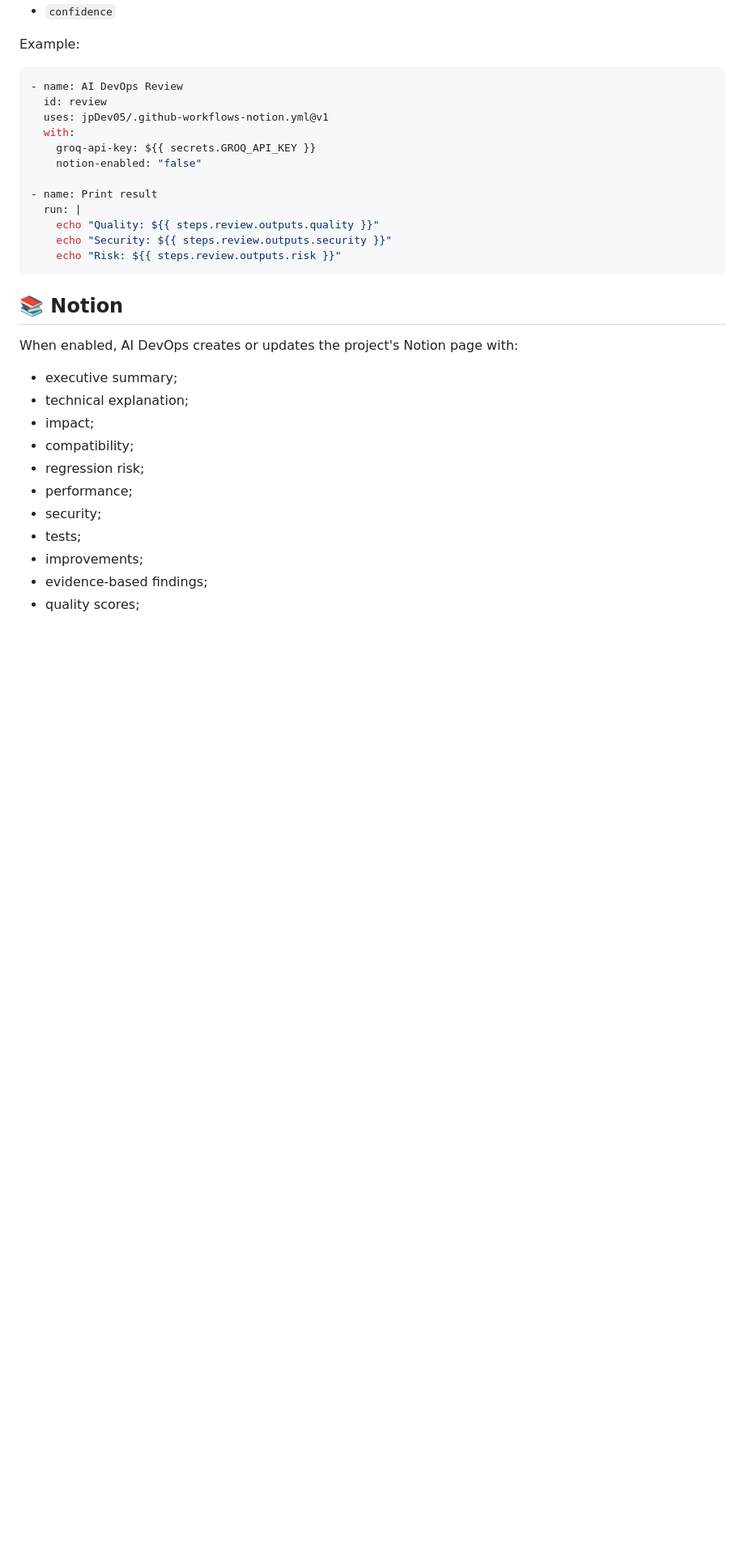
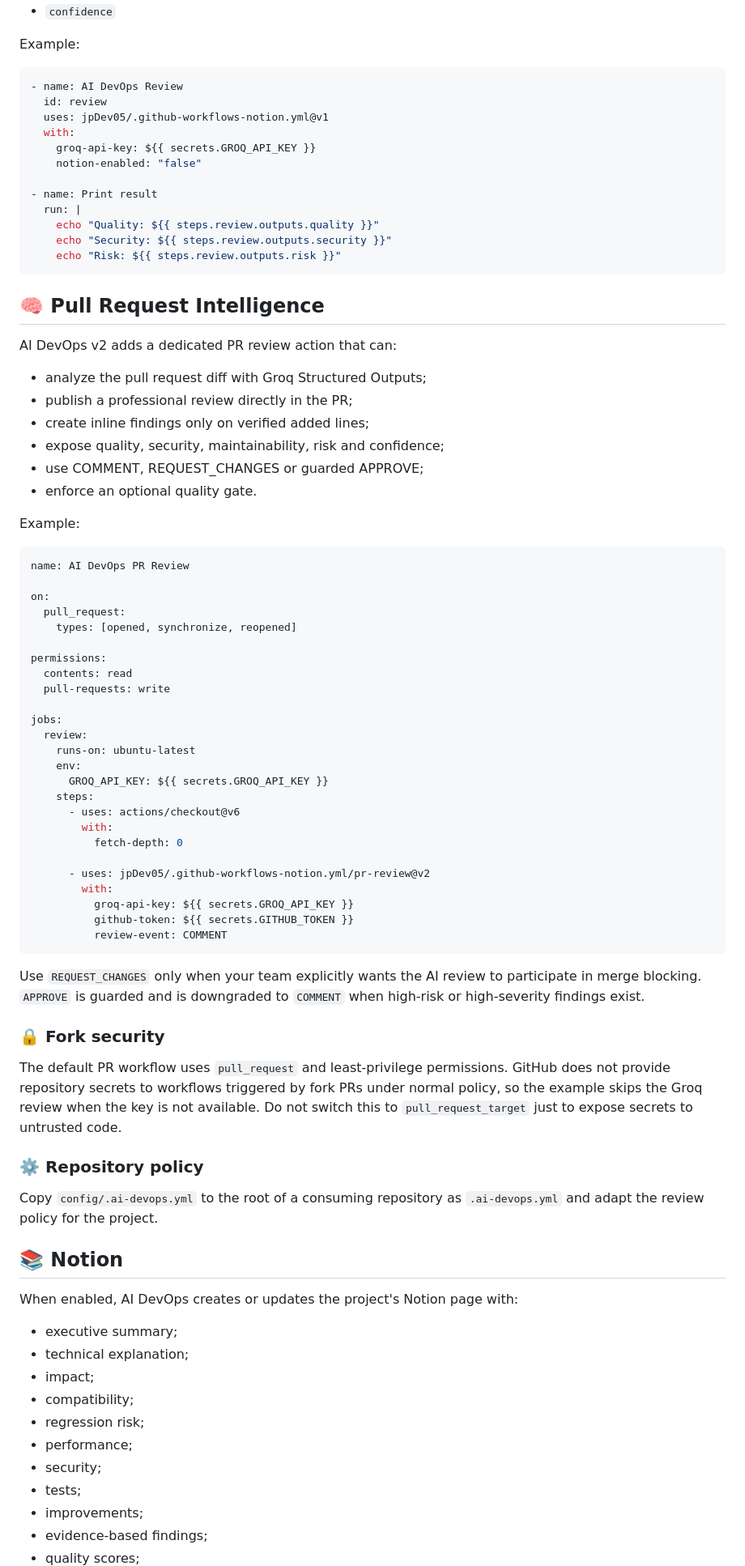
Before and after one commit to jpDev05/.github-workflows-notion.yml, a Markdown page: README.md, the part around one of its changes. Shown at 81% size. Rendered like a GitHub page; blank space fills up the shorter version.

Commit message:
docs: documentar AI DevOps v2 e Pull Request Intelligence

````diff
--- a/README.md
+++ b/README.md
@@ -206,6 +206,64 @@ Example:
     echo "Risk: ${{ steps.review.outputs.risk }}"
 ```
 
+## 🧠 Pull Request Intelligence
+
+AI DevOps v2 adds a dedicated PR review action that can:
+
+- analyze the pull request diff with Groq Structured Outputs;
+- publish a professional review directly in the PR;
+- create inline findings only on verified added lines;
+- expose quality, security, maintainability, risk and confidence;
+- use COMMENT, REQUEST_CHANGES or guarded APPROVE;
+- enforce an optional quality gate.
+
+Example:
+
+```yaml
+name: AI DevOps PR Review
+
+on:
+  pull_request:
+    types: [opened, synchronize, reopened]
+
+permissions:
+  contents: read
+  pull-requests: write
+
+jobs:
+  review:
+    runs-on: ubuntu-latest
+    env:
+      GROQ_API_KEY: ${{ secrets.GROQ_API_KEY }}
+    steps:
+      - uses: actions/checkout@v6
+        with:
+          fetch-depth: 0
+
+      - uses: jpDev05/.github-workflows-notion.yml/pr-review@v2
+        with:
+          groq-api-key: ${{ secrets.GROQ_API_KEY }}
+          github-token: ${{ secrets.GITHUB_TOKEN }}
+          review-event: COMMENT
+```
+
+Use `REQUEST_CHANGES` only when your team explicitly wants the AI review to
+participate in merge blocking. `APPROVE` is guarded and is downgraded to
+`COMMENT` when high-risk or high-severity findings exist.
+
+### 🔒 Fork security
+
+The default PR workflow uses `pull_request` and least-privilege permissions.
+GitHub does not provide repository secrets to workflows triggered by fork PRs
+under normal policy, so the example skips the Groq review when the key is not
+available. Do not switch this to `pull_request_target` just to expose secrets
+to untrusted code.
+
+### ⚙️ Repository policy
+
+Copy `config/.ai-devops.yml` to the root of a consuming repository as
+`.ai-devops.yml` and adapt the review policy for the project.
+
 ## 📚 Notion
 
 When enabled, AI DevOps creates or updates the project's Notion page with:
````
Also changed, not shown: other parts of README.md (+13 -14 lines).
